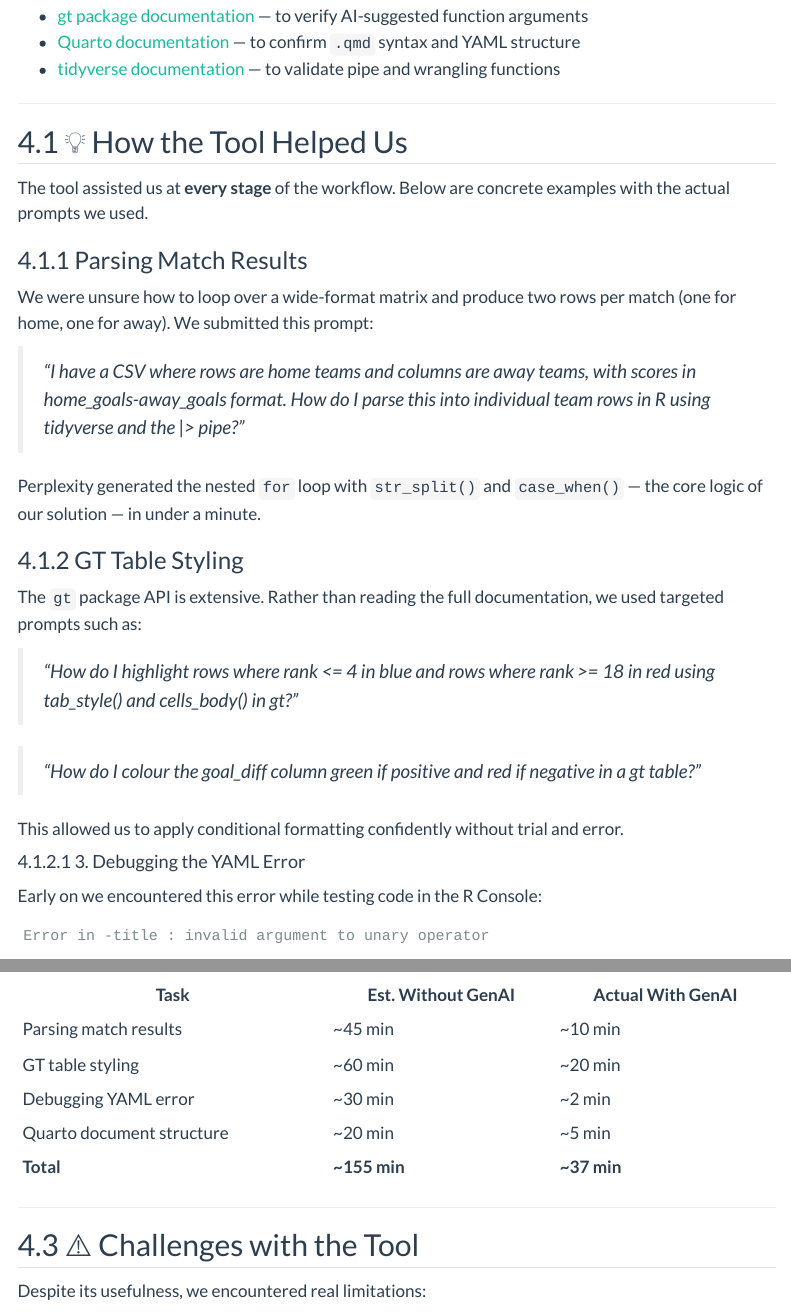
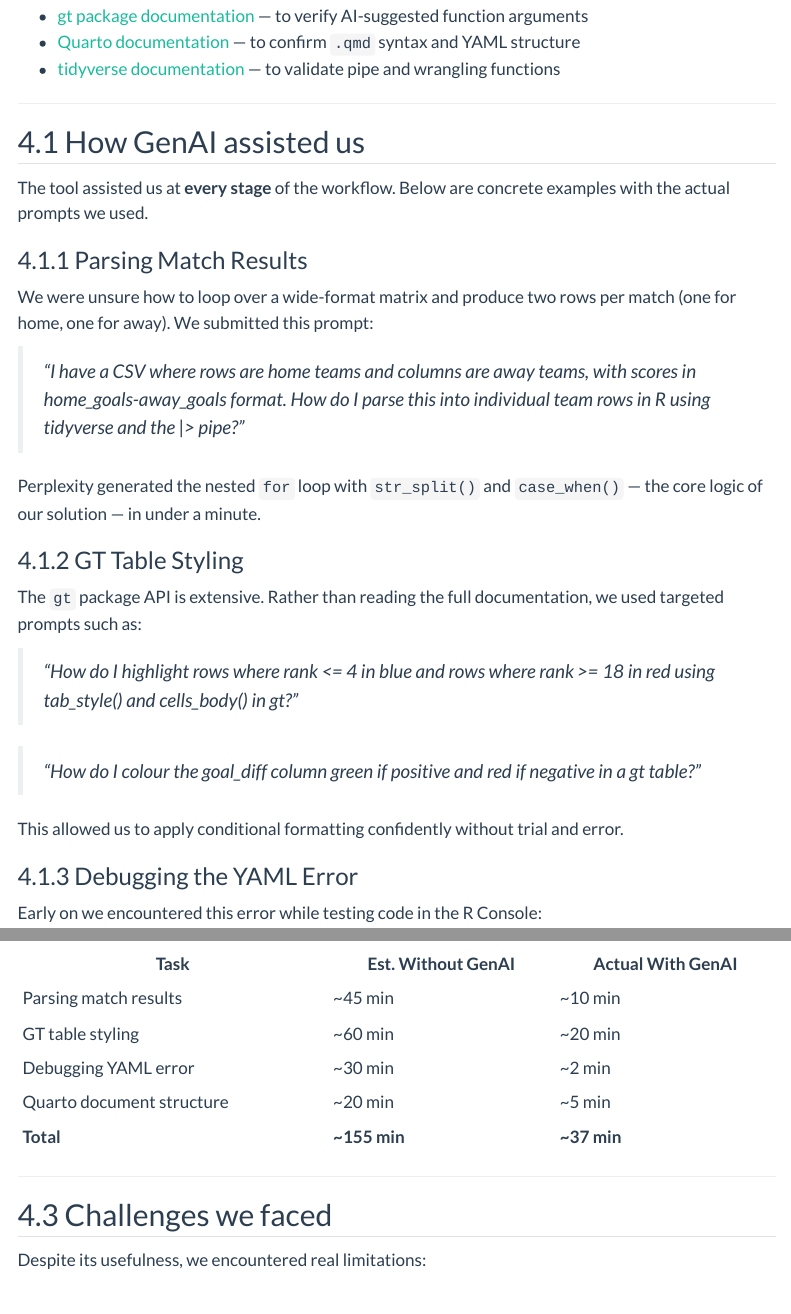
Before and after one commit to Wan-Alt/AAI1001_P2_Group-30_Assessment-05, a Quarto document (team_30.qmd): the page in a window 1100 px wide, from 12680 px down, and a second part further down, joined at a grey line. Rendered offline with R 4.5, knitr and Pandoc in place of Quarto, with nearby package versions; some code elsewhere in the file could not run offline; menus at the side of the page are left out; long lines of code are wrapped.

Commit message:
Update section headings and improve clarity

```diff
--- a/team_30.qmd
+++ b/team_30.qmd
@@ -515,7 +515,7 @@
 
 ---
 
-## 💡 How the Tool Helped Us
+## How GenAI assisted us
 
 The tool assisted us at **every stage** of the workflow. Below are concrete examples with
 the actual prompts we used.
@@ -544,7 +544,7 @@
 
 This allowed us to apply conditional formatting confidently without trial and error.
 
-#### 3. Debugging the YAML Error
+### Debugging the YAML Error
 
 Early on we encountered this error while testing code in the R Console:
 
@@ -583,7 +583,7 @@
 
 ---
 
-## ⚠️ Challenges with the Tool
+## Challenges we faced
 
 Despite its usefulness, we encountered real limitations:
 
```
Also changed, not shown: team_30.qmd (6 more changed lines).
